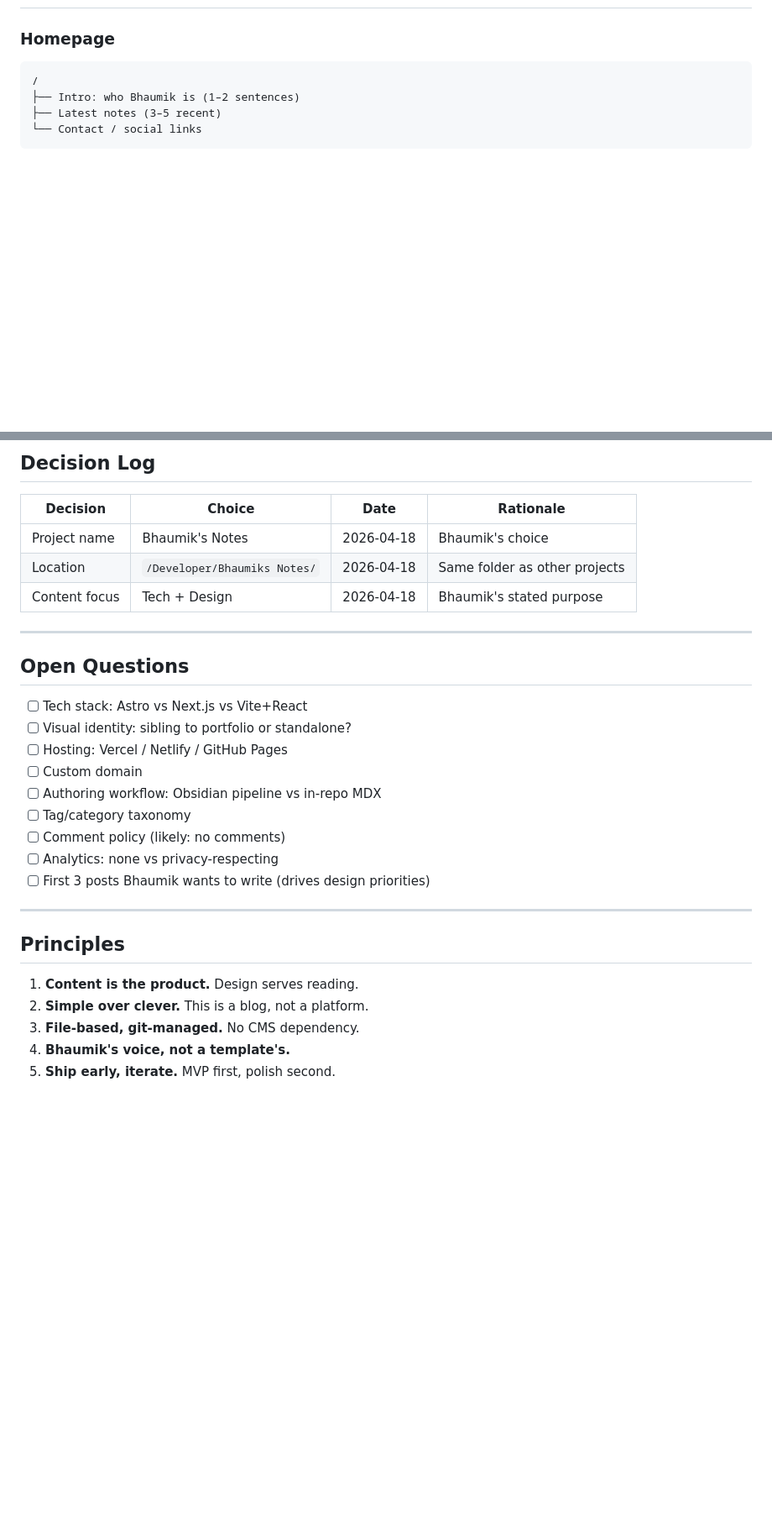
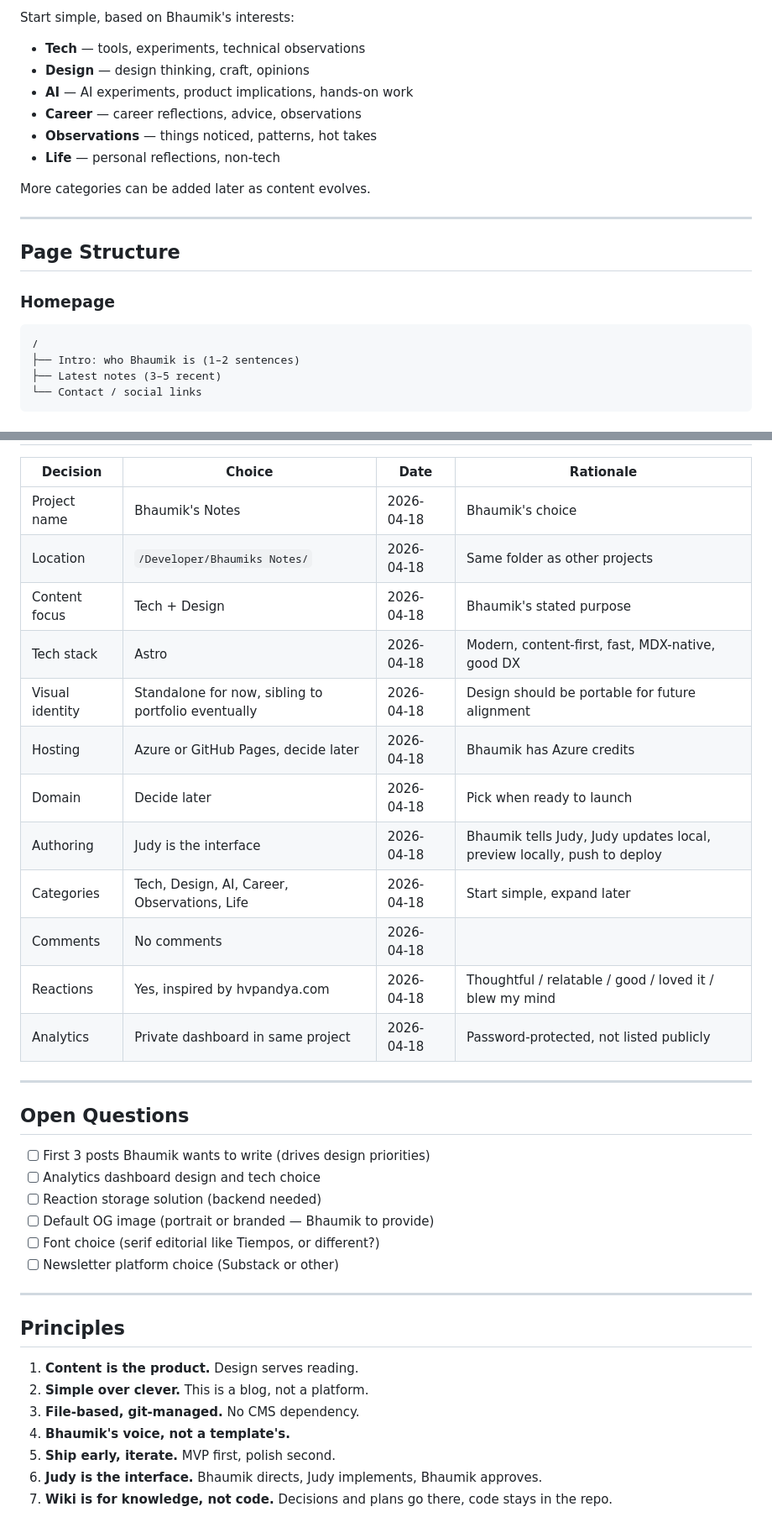
Before and after one commit to bhaumikkaji/bhaumiks-notes, a Markdown page: plan.md, 2 parts joined by grey strips. Shown at 84% size. Rendered like a GitHub page; blank space fills up the shorter version.

````diff
--- a/plan.md
+++ b/plan.md
@@ -301,3 +330,17 @@ Custom domain: TBD (e.g., notes.bhaumikkaji.com or bhaumiksnotes.com or similar)
+Start simple, based on Bhaumik's interests:
+
+- **Tech** — tools, experiments, technical observations
+- **Design** — design thinking, craft, opinions
+- **AI** — AI experiments, product implications, hands-on work
+- **Career** — career reflections, advice, observations
+- **Observations** — things noticed, patterns, hot takes
+- **Life** — personal reflections, non-tech
+
+More categories can be added later as content evolves.
+
+---
+
+## Page Structure
 
 ### Homepage
 ```
@@ -403,20 +461,26 @@ bhaumiks-notes/
 | Project name | Bhaumik's Notes | 2026-04-18 | Bhaumik's choice |
 | Location | `/Developer/Bhaumiks Notes/` | 2026-04-18 | Same folder as other projects |
 | Content focus | Tech + Design | 2026-04-18 | Bhaumik's stated purpose |
+| Tech stack | Astro | 2026-04-18 | Modern, content-first, fast, MDX-native, good DX |
+| Visual identity | Standalone for now, sibling to portfolio eventually | 2026-04-18 | Design should be portable for future alignment |
+| Hosting | Azure or GitHub Pages, decide later | 2026-04-18 | Bhaumik has Azure credits |
+| Domain | Decide later | 2026-04-18 | Pick when ready to launch |
+| Authoring | Judy is the interface | 2026-04-18 | Bhaumik tells Judy, Judy updates local, preview locally, push to deploy |
+| Categories | Tech, Design, AI, Career, Observations, Life | 2026-04-18 | Start simple, expand later |
+| Comments | No comments | 2026-04-18 | |
+| Reactions | Yes, inspired by hvpandya.com | 2026-04-18 | Thoughtful / relatable / good / loved it / blew my mind |
+| Analytics | Private dashboard in same project | 2026-04-18 | Password-protected, not listed publicly |
 
 ---
 
 ## Open Questions
 
-- [ ] Tech stack: Astro vs Next.js vs Vite+React
-- [ ] Visual identity: sibling to portfolio or standalone?
-- [ ] Hosting: Vercel / Netlify / GitHub Pages
-- [ ] Custom domain
-- [ ] Authoring workflow: Obsidian pipeline vs in-repo MDX
-- [ ] Tag/category taxonomy
-- [ ] Comment policy (likely: no comments)
-- [ ] Analytics: none vs privacy-respecting
 - [ ] First 3 posts Bhaumik wants to write (drives design priorities)
+- [ ] Analytics dashboard design and tech choice
+- [ ] Reaction storage solution (backend needed)
+- [ ] Default OG image (portrait or branded — Bhaumik to provide)
+- [ ] Font choice (serif editorial like Tiempos, or different?)
+- [ ] Newsletter platform choice (Substack or other)
 
 ---
 
@@ -427,3 +491,5 @@ bhaumiks-notes/
 3. **File-based, git-managed.** No CMS dependency.
 4. **Bhaumik's voice, not a template's.**
 5. **Ship early, iterate.** MVP first, polish second.
+6. **Judy is the interface.** Bhaumik directs, Judy implements, Bhaumik approves.
+7. **Wiki is for knowledge, not code.** Decisions and plans go there, code stays in the repo.
````
Also changed, not shown: other parts of plan.md (+108 -64 lines).
